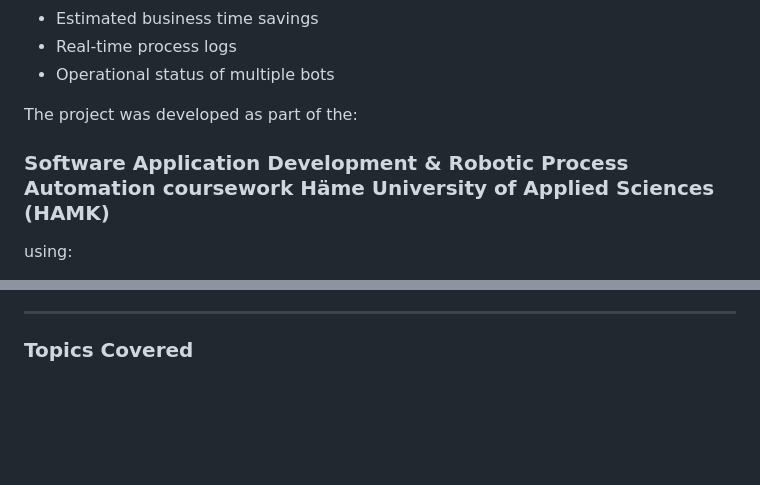
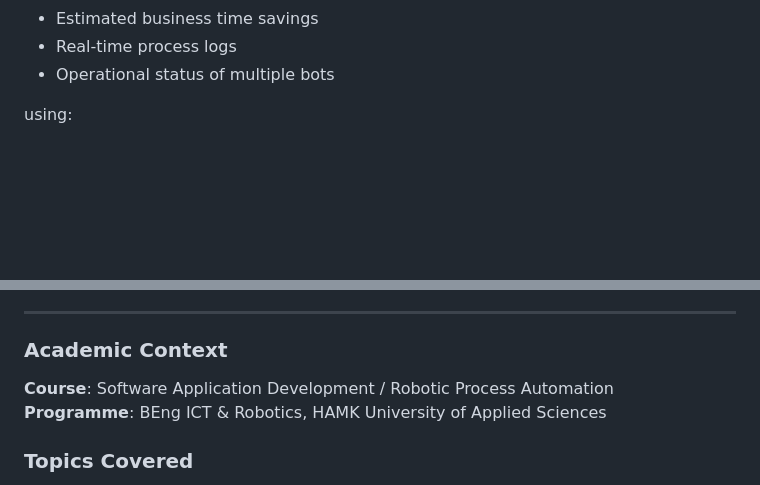
Before and after one commit to sazzadmahfuz/rpa-automation-dashboard, a Markdown page: README.md, 2 parts joined by grey strips. GitHub-like rendering; blank space fills up the shorter version.

Commit message:
Add academic context to README
Added academic context section detailing course and program information.

```diff
--- a/README.md
+++ b/README.md
@@ -38,9 +38,6 @@ The application visualises:
 - Real-time process logs
 - Operational status of multiple bots
 
-The project was developed as part of the:
-
-### Software Application Development & Robotic Process Automation coursework **Häme University of Applied Sciences (HAMK)**
 
 using:
 
@@ -604,6 +601,10 @@ Potential future extensions include:
 
 ---
 
+### Academic Context
+
+**Course**: Software Application Development / Robotic Process Automation
+**Programme**: BEng ICT & Robotics, HAMK University of Applied Sciences
 
 ### Topics Covered
 
```
Also changed, not shown: other parts of README.md (+1 -0 lines).
